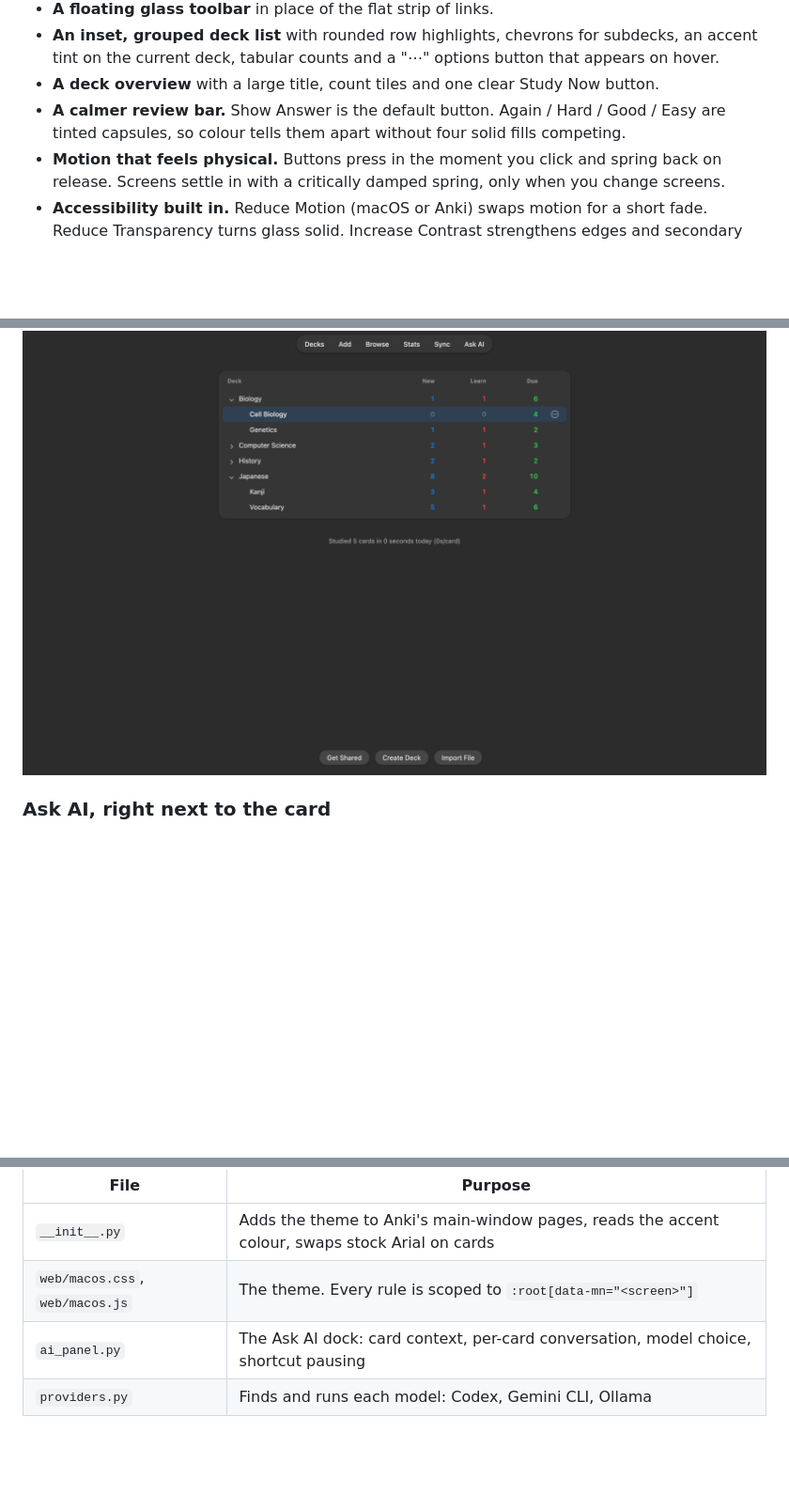
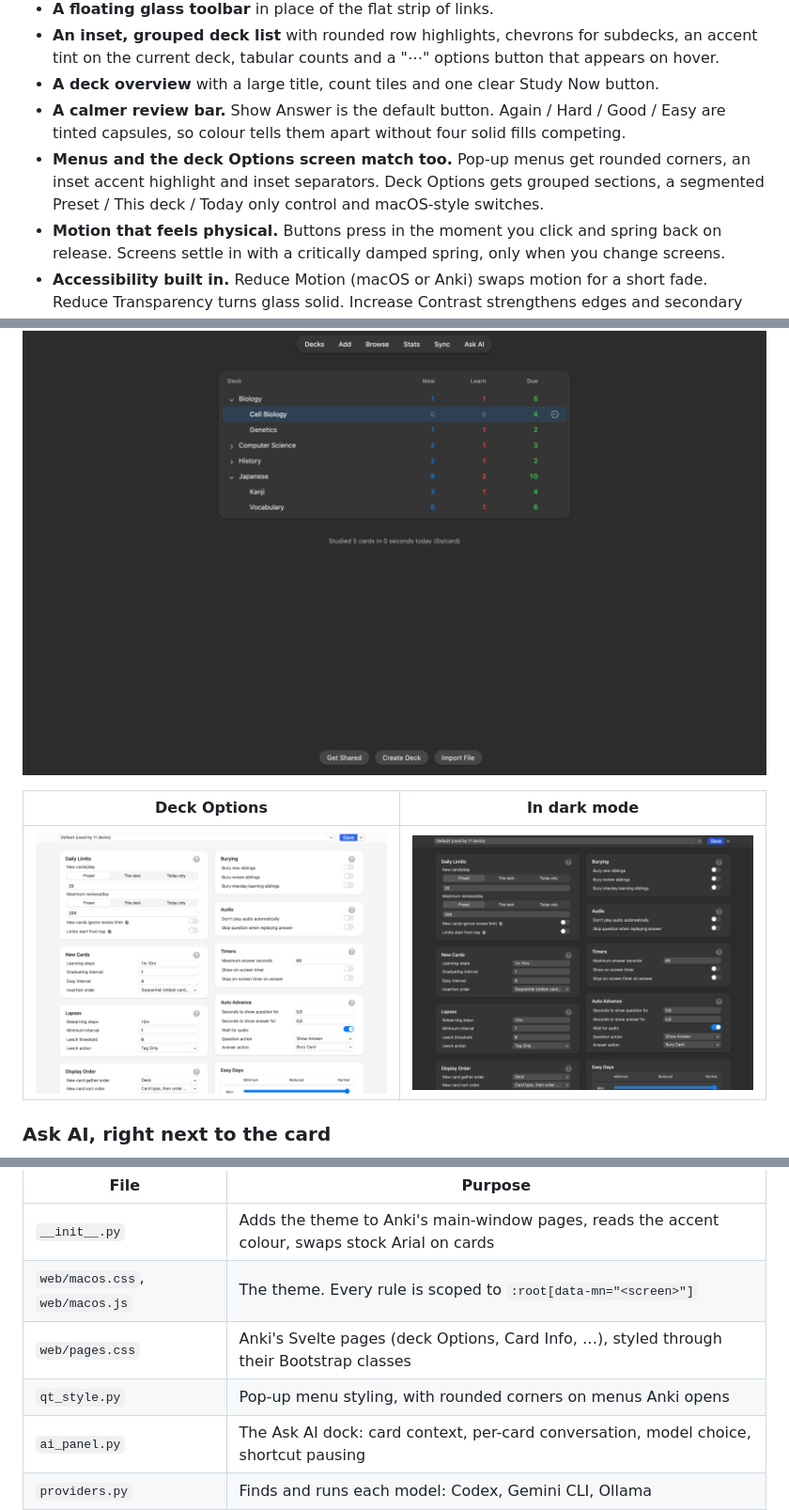
Before and after one commit to dabarov/anki-macos-native, a Markdown page: README.md, 3 parts joined by grey strips. Shown at 94% size. Rendered like a GitHub page; pictures changed too: docs/screenshots/dark-deck-options.png (added), docs/screenshots/deck-options.png (added); blank space fills up the shorter version.

Commit message:
docs: show the deck Options screen
Add light and dark screenshots and list the new files.

Co-Authored-By: Claude Opus 5.5 <noreply@anthropic.com>

```diff
--- a/README.md
+++ b/README.md
@@ -37,12 +37,17 @@
 - **An inset, grouped deck list** with rounded row highlights, chevrons for subdecks, an accent tint on the current deck, tabular counts and a "⋯" options button that appears on hover.
 - **A deck overview** with a large title, count tiles and one clear Study Now button.
 - **A calmer review bar.** Show Answer is the default button. Again / Hard / Good / Easy are tinted capsules, so colour tells them apart without four solid fills competing.
+- **Menus and the deck Options screen match too.** Pop-up menus get rounded corners, an inset accent highlight and inset separators. Deck Options gets grouped sections, a segmented Preset / This deck / Today only control and macOS-style switches.
 - **Motion that feels physical.** Buttons press in the moment you click and spring back on release. Screens settle in with a critically damped spring, only when you change screens.
 - **Accessibility built in.** Reduce Motion (macOS or Anki) swaps motion for a short fade. Reduce Transparency turns glass solid. Increase Contrast strengthens edges and secondary text. VoiceOver labels the deck disclosure buttons.
 
 <p align="center">
   <img src="docs/screenshots/dark-decks.png" alt="Deck list in dark mode" width="900">
 </p>
+
+| Deck Options | In dark mode |
+| --- | --- |
+| ![Deck Options](docs/screenshots/deck-options.png) | ![Deck Options in dark mode](docs/screenshots/dark-deck-options.png) |
 
 ### Ask AI, right next to the card
 
@@ -128,6 +133,8 @@ cd anki-macos-native
 | --- | --- |
 | `__init__.py` | Adds the theme to Anki's main-window pages, reads the accent colour, swaps stock Arial on cards |
 | `web/macos.css`, `web/macos.js` | The theme. Every rule is scoped to `:root[data-mn="<screen>"]` |
+| `web/pages.css` | Anki's Svelte pages (deck Options, Card Info, …), styled through their Bootstrap classes |
+| `qt_style.py` | Pop-up menu styling, with rounded corners on menus Anki opens |
 | `ai_panel.py` | The Ask AI dock: card context, per-card conversation, model choice, shortcut pausing |
 | `providers.py` | Finds and runs each model: Codex, Gemini CLI, Ollama |
 | `claude_cli.py` | Streams one reply from Claude Code with tools off |
```
